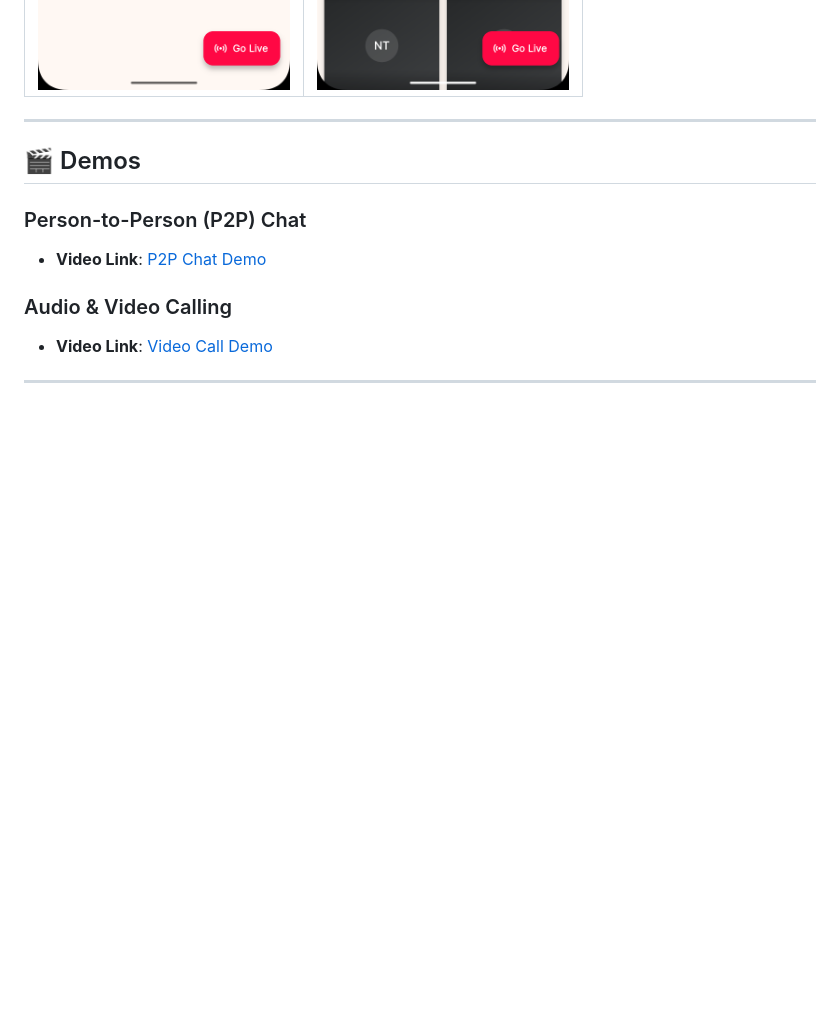
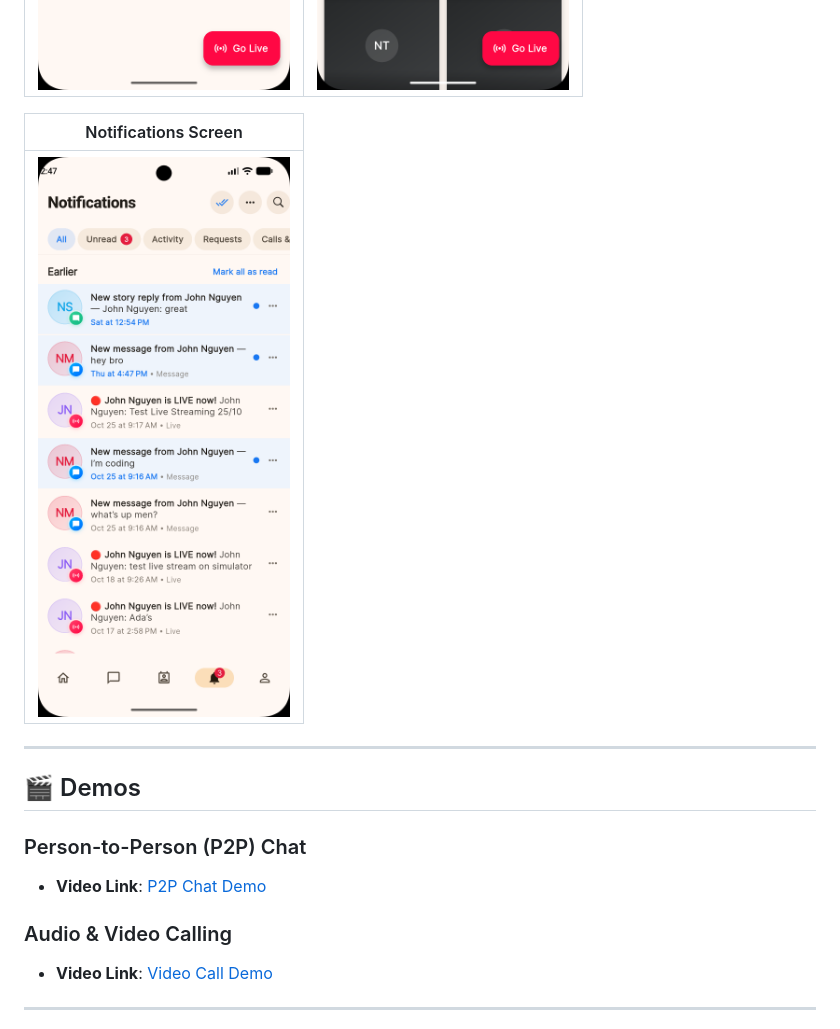
Before and after one commit to devblock97/lotus_connect, a Markdown page: README.md, the part around the change. GitHub-like rendering; pictures changed too: docs/screenshots/notifications_screen.png (added); blank space fills up the shorter version.

Commit message:
Enhancement: Redesign UI/UX for Notifications

```diff
--- a/README.md
+++ b/README.md
@@ -24,6 +24,13 @@ A production-ready Flutter communication and social network platform built with
 |                        Live Stream Screen 1                        |                        Live Stream Screen 2                        |
 |:------------------------------------------------------------------:|:------------------------------------------------------------------:|
 | <img src="docs/screenshots/live_stream_screen_1.png" width="260"/> | <img src="docs/screenshots/live_stream_screen_2.png" width="260"/> |
+
+
+
+|                        Notifications Screen                        |
+|:------------------------------------------------------------------:|
+| <img src="docs/screenshots/notifications_screen.png" width="260"/> |
+
 ---
 
 ## 🎬 Demos
```
Also changed, not shown: 9 other files.
